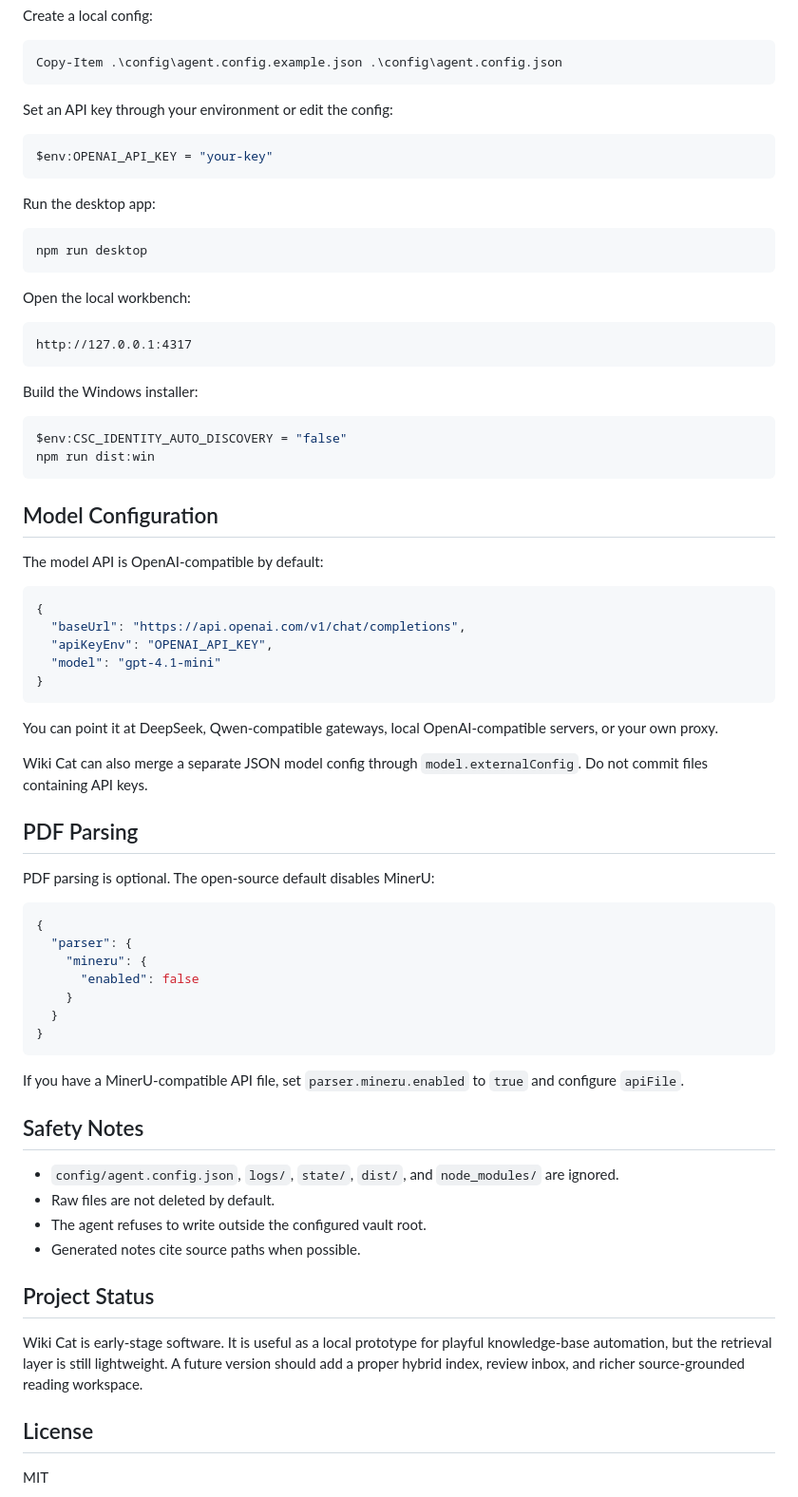
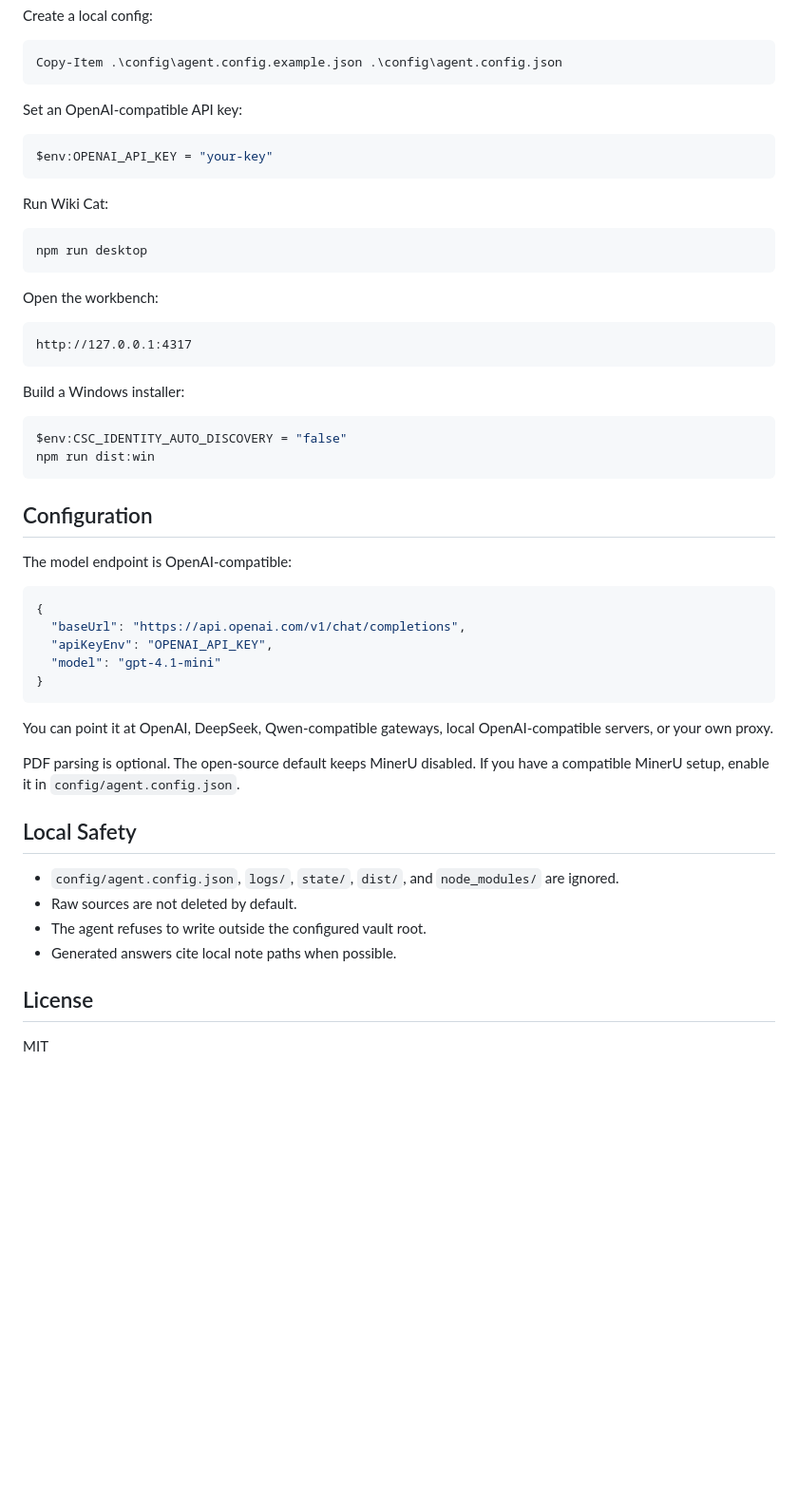
Before and after one commit to zcllcy/obsidian-cat, a Markdown page: README.md, the part around one of its changes. Shown at 95% size. Rendered like a GitHub page; blank space fills up the shorter version.

````diff
--- a/README.md
+++ b/README.md
@@ -83,34 +75,34 @@ Create a local config:
 Copy-Item .\config\agent.config.example.json .\config\agent.config.json
 ```
 
-Set an API key through your environment or edit the config:
+Set an OpenAI-compatible API key:
 
 ```powershell
 $env:OPENAI_API_KEY = "your-key"
 ```
 
-Run the desktop app:
+Run Wiki Cat:
 
 ```powershell
 npm run desktop
 ```
 
-Open the local workbench:
+Open the workbench:
 
 ```text
 http://127.0.0.1:4317
 ```
 
-Build the Windows installer:
+Build a Windows installer:
 
 ```powershell
 $env:CSC_IDENTITY_AUTO_DISCOVERY = "false"
 npm run dist:win
 ```
 
-## Model Configuration
+## Configuration
 
-The model API is OpenAI-compatible by default:
+The model endpoint is OpenAI-compatible:
 
 ```json
 {
@@ -120,36 +112,16 @@ The model API is OpenAI-compatible by default:
 }
 ```
 
-You can point it at DeepSeek, Qwen-compatible gateways, local OpenAI-compatible servers, or your own proxy.
+You can point it at OpenAI, DeepSeek, Qwen-compatible gateways, local OpenAI-compatible servers, or your own proxy.
 
-Wiki Cat can also merge a separate JSON model config through `model.externalConfig`. Do not commit files containing API keys.
+PDF parsing is optional. The open-source default keeps MinerU disabled. If you have a compatible MinerU setup, enable it in `config/agent.config.json`.
 
-## PDF Parsing
-
-PDF parsing is optional. The open-source default disables MinerU:
-
-```json
-{
-  "parser": {
-    "mineru": {
-      "enabled": false
-    }
-  }
-}
-```
-
-If you have a MinerU-compatible API file, set `parser.mineru.enabled` to `true` and configure `apiFile`.
-
-## Safety Notes
+## Local Safety
 
 - `config/agent.config.json`, `logs/`, `state/`, `dist/`, and `node_modules/` are ignored.
-- Raw files are not deleted by default.
+- Raw sources are not deleted by default.
 - The agent refuses to write outside the configured vault root.
-- Generated notes cite source paths when possible.
-
-## Project Status
-
-Wiki Cat is early-stage software. It is useful as a local prototype for playful knowledge-base automation, but the retrieval layer is still lightweight. A future version should add a proper hybrid index, review inbox, and richer source-grounded reading workspace.
+- Generated answers cite local note paths when possible.
 
 ## License
 
````
Also changed, not shown: other parts of README.md (+38 -46 lines).
